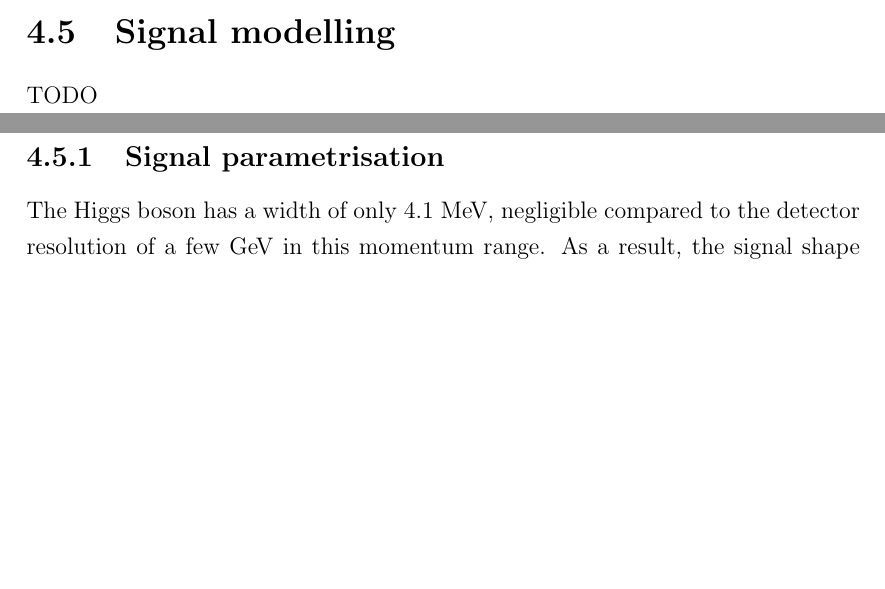
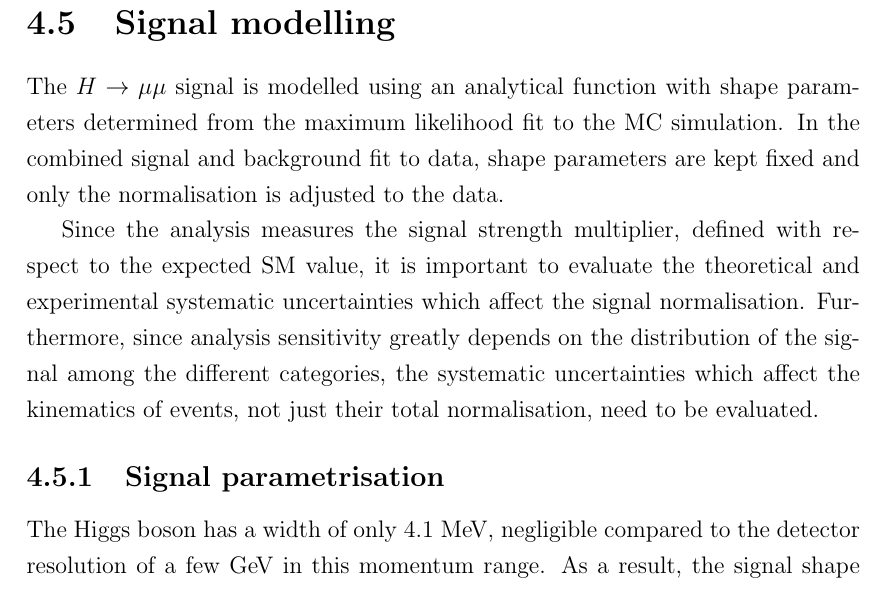
Before and after one commit to mzgubic/thesis, a LaTeX thesis (Hmumu.tex, which reads chapters/hmumu.tex): two parts of pages 79 and 80 of 100 before the commit and part of page 80 of 100 after it, the two joined at a grey line, cut so that both start at the same text, the shorter picture padded with empty space. Compiled offline with pdfLaTeX.

Commit message:
add intro to the signal modelling

```diff
--- a/chapters/hmumu.tex
+++ b/chapters/hmumu.tex
@@ -937,7 +937,20 @@ seen on other categories.
 
 \section{Signal modelling}
 
-TODO
+The $\hmumu$ signal is modelled using an analytical function
+with shape parameters determined from the maximum likelihood fit
+to the MC simulation. In the combined signal and background fit
+to data, shape parameters are kept fixed and only the normalisation
+is adjusted to the data.
+
+Since the analysis measures the signal strength multiplier,
+defined with respect to the expected SM value, it is important
+to evaluate the theoretical and experimental systematic
+uncertainties which affect the signal normalisation.
+Furthermore, since analysis sensitivity greatly depends on the
+distribution of the signal among the different categories, the
+systematic uncertainties which affect the kinematics of events,
+not just their total normalisation, need to be evaluated.
 
 \subsection{Signal parametrisation}
 
```
Also changed, not shown: chapters/hmumu.tex (2 more changed lines).
